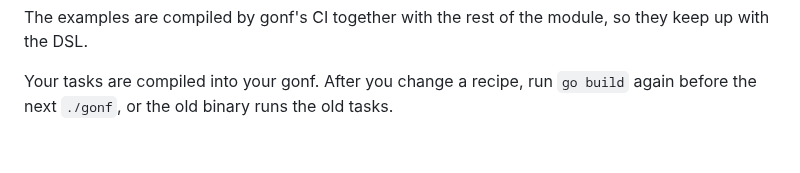
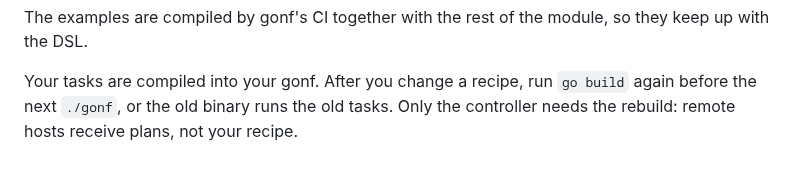
Before and after one commit to snonux/gonf, a Markdown page: docs/tutorial/README.md, the part around the change. Rendered like a GitHub page.

Commit message:
docs(tutorial): rebuild only on the controller
Co-Authored-By: Claude Opus 5.5 (1M context) <noreply@anthropic.com>
Claude-Session: https://claude.ai/code/session_01JLvGfJdSPywnKCP8rq2F1b

```diff
--- a/docs/tutorial/README.md
+++ b/docs/tutorial/README.md
@@ -65,4 +65,5 @@ module, so they keep up with the DSL.
 
 Your tasks are compiled into your gonf. After you change a recipe, run
 `go build` again before the next `./gonf`, or the old binary runs the old
-tasks.
+tasks. Only the controller needs the rebuild: remote hosts receive plans,
+not your recipe.
```
Also changed, not shown: docs/tutorial/02-first-recipe.md (+5 -0 lines), docs/tutorial/12-remote.md (+6 -0 lines).
